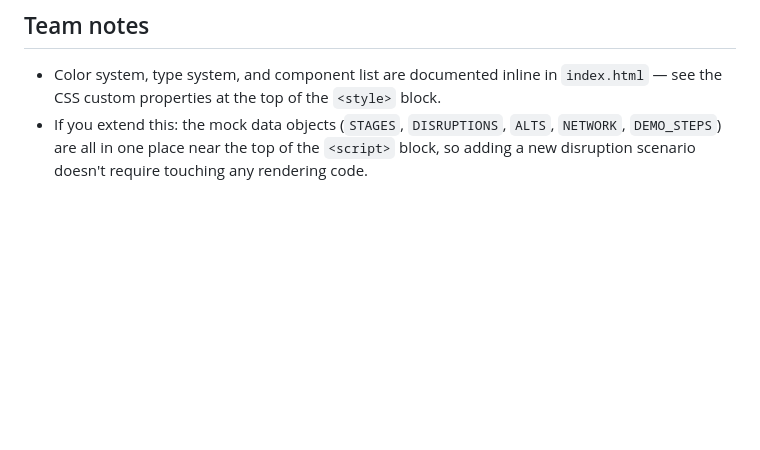
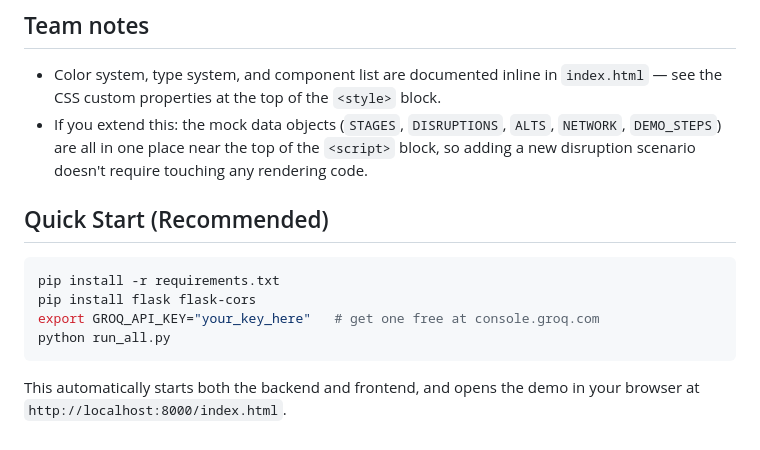
Before and after one commit to student-tisha/agentic_ai_build, a Markdown page: README.md, the part around the change. Rendered like a GitHub page; blank space fills up the shorter version.

Commit message:
Add quick start instructions

````diff
--- a/README.md
+++ b/README.md
@@ -74,3 +74,15 @@ Plain HTML, CSS, and vanilla JavaScript — one file, zero dependencies, zero bu
 
 - Color system, type system, and component list are documented inline in `index.html` — see the CSS custom properties at the top of the `<style>` block.
 - If you extend this: the mock data objects (`STAGES`, `DISRUPTIONS`, `ALTS`, `NETWORK`, `DEMO_STEPS`) are all in one place near the top of the `<script>` block, so adding a new disruption scenario doesn't require touching any rendering code.
+
+
+## Quick Start (Recommended)
+
+```bash
+pip install -r requirements.txt
+pip install flask flask-cors
+export GROQ_API_KEY="your_key_here"   # get one free at console.groq.com
+python run_all.py
+```
+
+This automatically starts both the backend and frontend, and opens the demo in your browser at `http://localhost:8000/index.html`.
````
